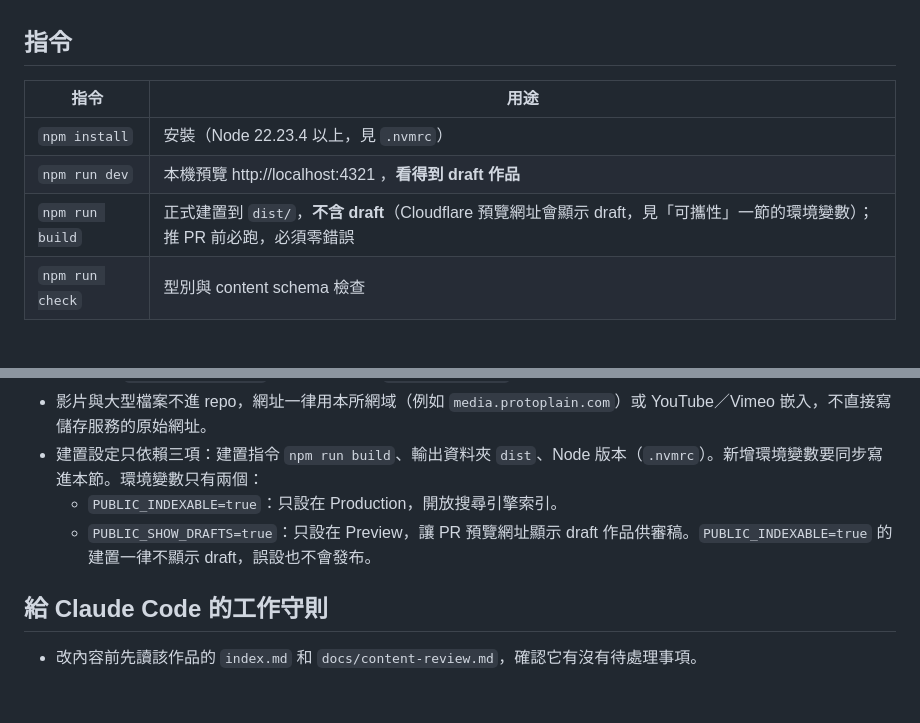
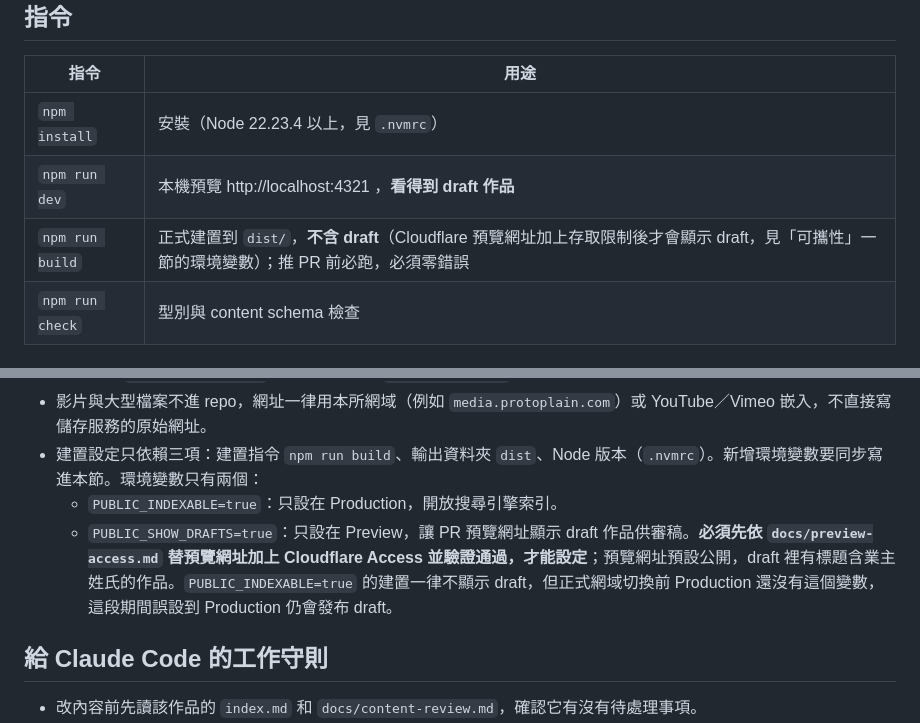
Before and after one commit to ProtoplainArchitects/protoplain-web, a Markdown page: CLAUDE.md, 2 parts joined by grey strips. Rendered like a GitHub page; blank space fills up the shorter version.

```diff
--- a/CLAUDE.md
+++ b/CLAUDE.md
@@ -9,7 +9,7 @@
 |---|---|
 | `npm install` | 安裝（Node 22.23.4 以上，見 `.nvmrc`） |
 | `npm run dev` | 本機預覽 http://localhost:4321 ，**看得到 draft 作品** |
-| `npm run build` | 正式建置到 `dist/`，**不含 draft**（Cloudflare 預覽網址會顯示 draft，見「可攜性」一節的環境變數）；推 PR 前必跑，必須零錯誤 |
+| `npm run build` | 正式建置到 `dist/`，**不含 draft**（Cloudflare 預覽網址加上存取限制後才會顯示 draft，見「可攜性」一節的環境變數）；推 PR 前必跑，必須零錯誤 |
 | `npm run check` | 型別與 content schema 檢查 |
 
 ## 結構
@@ -74,7 +74,7 @@ docs/                       slug 對照表、內容待處理清單
 - 影片與大型檔案不進 repo，網址一律用本所網域（例如 `media.protoplain.com`）或 YouTube／Vimeo 嵌入，不直接寫儲存服務的原始網址。
 - 建置設定只依賴三項：建置指令 `npm run build`、輸出資料夾 `dist`、Node 版本（`.nvmrc`）。新增環境變數要同步寫進本節。環境變數只有兩個：
   - `PUBLIC_INDEXABLE=true`：只設在 Production，開放搜尋引擎索引。
-  - `PUBLIC_SHOW_DRAFTS=true`：只設在 Preview，讓 PR 預覽網址顯示 draft 作品供審稿。`PUBLIC_INDEXABLE=true` 的建置一律不顯示 draft，誤設也不會發布。
+  - `PUBLIC_SHOW_DRAFTS=true`：只設在 Preview，讓 PR 預覽網址顯示 draft 作品供審稿。**必須先依 `docs/preview-access.md` 替預覽網址加上 Cloudflare Access 並驗證通過，才能設定**；預覽網址預設公開，draft 裡有標題含業主姓氏的作品。`PUBLIC_INDEXABLE=true` 的建置一律不顯示 draft，但正式網域切換前 Production 還沒有這個變數，這段期間誤設到 Production 仍會發布 draft。
 
 ## 給 Claude Code 的工作守則
 
```
Also changed, not shown: docs/preview-access.md (added, +64 -0 lines).
